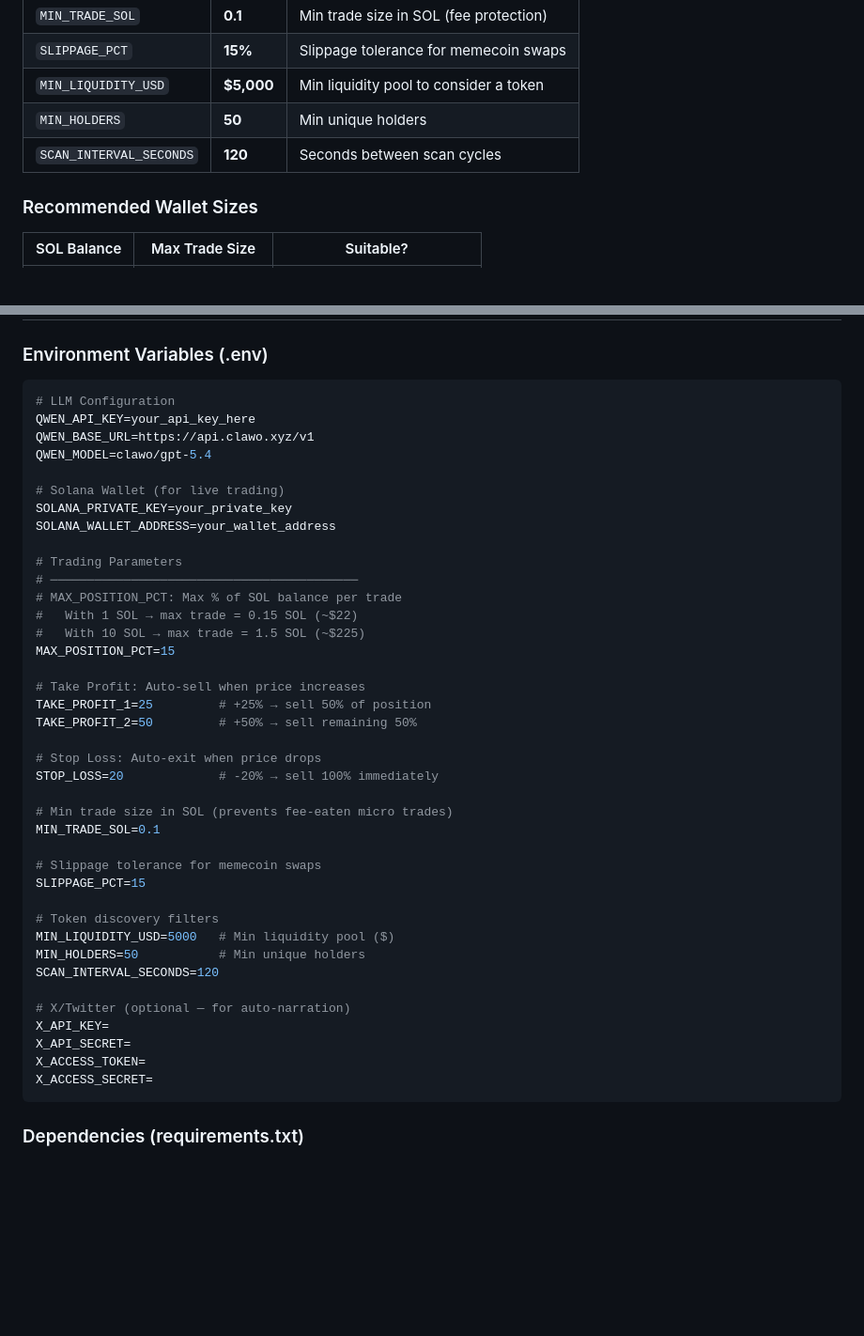
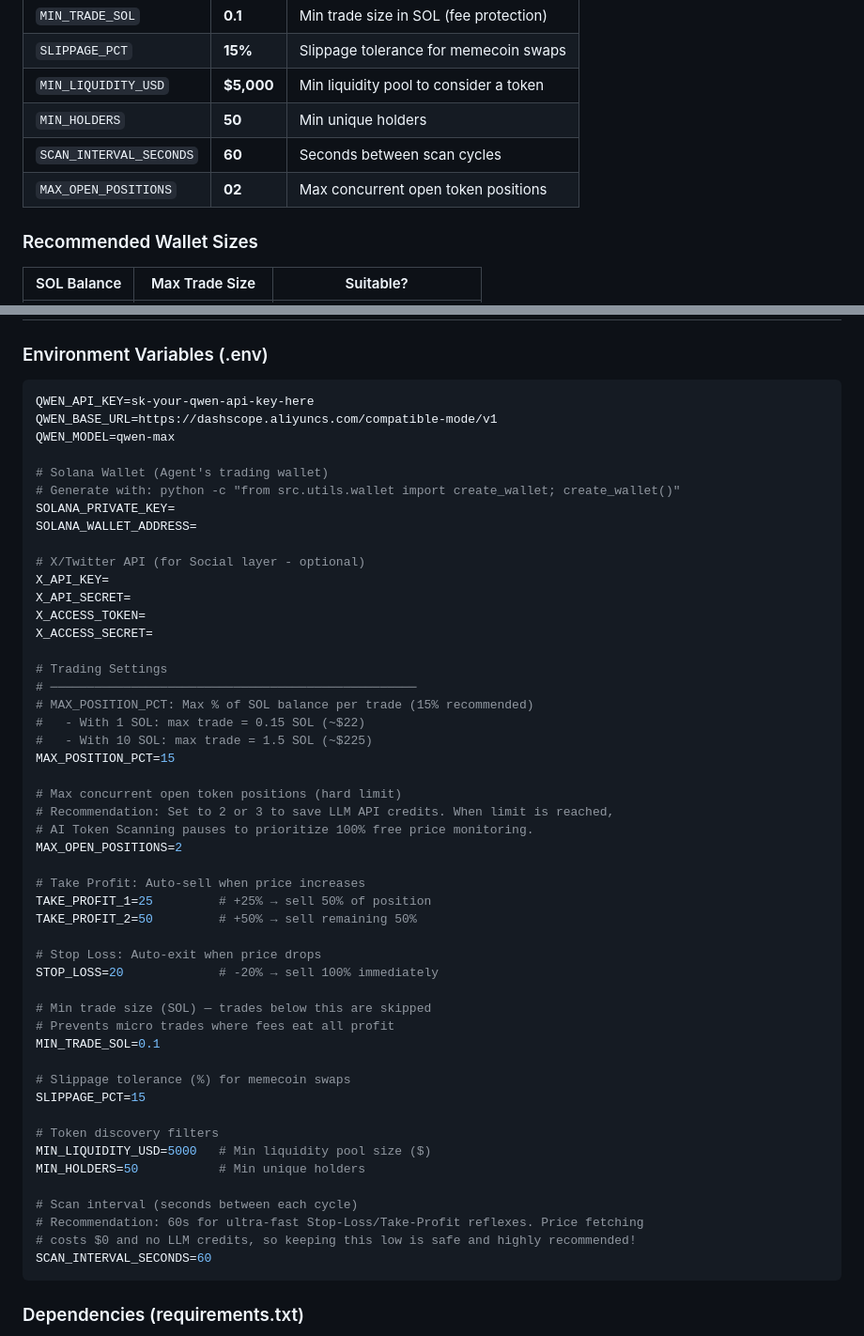
Before and after one commit to ionodeionode/SolScout_AI, a Markdown page: docs/SolScout_AI_Full_Documentation.md, 2 parts joined by grey strips. Shown at 94% size. Drawn GitHub-style; blank space fills up the shorter version.

````diff
--- a/docs/SolScout_AI_Full_Documentation.md
+++ b/docs/SolScout_AI_Full_Documentation.md
@@ -331,7 +331,8 @@ Premium single-page web application with **two tabs**:
 | `SLIPPAGE_PCT` | **15%** | Slippage tolerance for memecoin swaps |
 | `MIN_LIQUIDITY_USD` | **$5,000** | Min liquidity pool to consider a token |
 | `MIN_HOLDERS` | **50** | Min unique holders |
-| `SCAN_INTERVAL_SECONDS` | **120** | Seconds between scan cycles |
+| `SCAN_INTERVAL_SECONDS` | **60** | Seconds between scan cycles |
+| `MAX_OPEN_POSITIONS` | **02** | Max concurrent open token positions |
 
 ### Recommended Wallet Sizes
 
@@ -434,21 +435,32 @@ The social layer serves dual purposes:
 ### Environment Variables (.env)
 
 ```env
-# LLM Configuration
-QWEN_API_KEY=your_api_key_here
-QWEN_BASE_URL=https://api.clawo.xyz/v1
-QWEN_MODEL=clawo/gpt-5.4
+QWEN_API_KEY=sk-your-qwen-api-key-here
+QWEN_BASE_URL=https://dashscope.aliyuncs.com/compatible-mode/v1
+QWEN_MODEL=qwen-max
 
-# Solana Wallet (for live trading)
-SOLANA_PRIVATE_KEY=your_private_key
-SOLANA_WALLET_ADDRESS=your_wallet_address
+# Solana Wallet (Agent's trading wallet)
+# Generate with: python -c "from src.utils.wallet import create_wallet; create_wallet()"
+SOLANA_PRIVATE_KEY=
+SOLANA_WALLET_ADDRESS=
 
-# Trading Parameters
-# ──────────────────────────────────────────
-# MAX_POSITION_PCT: Max % of SOL balance per trade
-#   With 1 SOL → max trade = 0.15 SOL (~$22)
-#   With 10 SOL → max trade = 1.5 SOL (~$225)
+# X/Twitter API (for Social layer - optional)
+X_API_KEY=
+X_API_SECRET=
+X_ACCESS_TOKEN=
+X_ACCESS_SECRET=
+
+# Trading Settings
+# ──────────────────────────────────────────────────
+# MAX_POSITION_PCT: Max % of SOL balance per trade (15% recommended)
+#   - With 1 SOL: max trade = 0.15 SOL (~$22)
+#   - With 10 SOL: max trade = 1.5 SOL (~$225)
 MAX_POSITION_PCT=15
+
+# Max concurrent open token positions (hard limit)
+# Recommendation: Set to 2 or 3 to save LLM API credits. When limit is reached,
+# AI Token Scanning pauses to prioritize 100% free price monitoring.
+MAX_OPEN_POSITIONS=2
 
 # Take Profit: Auto-sell when price increases
 TAKE_PROFIT_1=25         # +25% → sell 50% of position
@@ -457,22 +469,21 @@ TAKE_PROFIT_2=50         # +50% → sell remaining 50%
 # Stop Loss: Auto-exit when price drops
 STOP_LOSS=20             # -20% → sell 100% immediately
 
-# Min trade size in SOL (prevents fee-eaten micro trades)
+# Min trade size (SOL) — trades below this are skipped
+# Prevents micro trades where fees eat all profit
 MIN_TRADE_SOL=0.1
 
-# Slippage tolerance for memecoin swaps
+# Slippage tolerance (%) for memecoin swaps
 SLIPPAGE_PCT=15
 
 # Token discovery filters
-MIN_LIQUIDITY_USD=5000   # Min liquidity pool ($)
+MIN_LIQUIDITY_USD=5000   # Min liquidity pool size ($)
 MIN_HOLDERS=50           # Min unique holders
-SCAN_INTERVAL_SECONDS=120
 
-# X/Twitter (optional — for auto-narration)
-X_API_KEY=
-X_API_SECRET=
-X_ACCESS_TOKEN=
-X_ACCESS_SECRET=
+# Scan interval (seconds between each cycle)
+# Recommendation: 60s for ultra-fast Stop-Loss/Take-Profit reflexes. Price fetching
+# costs $0 and no LLM credits, so keeping this low is safe and highly recommended!
+SCAN_INTERVAL_SECONDS=60
 ```
 
 ### Dependencies (requirements.txt)
````
Also changed, not shown: other parts of docs/SolScout_AI_Full_Documentation.md (+5 -5 lines).
